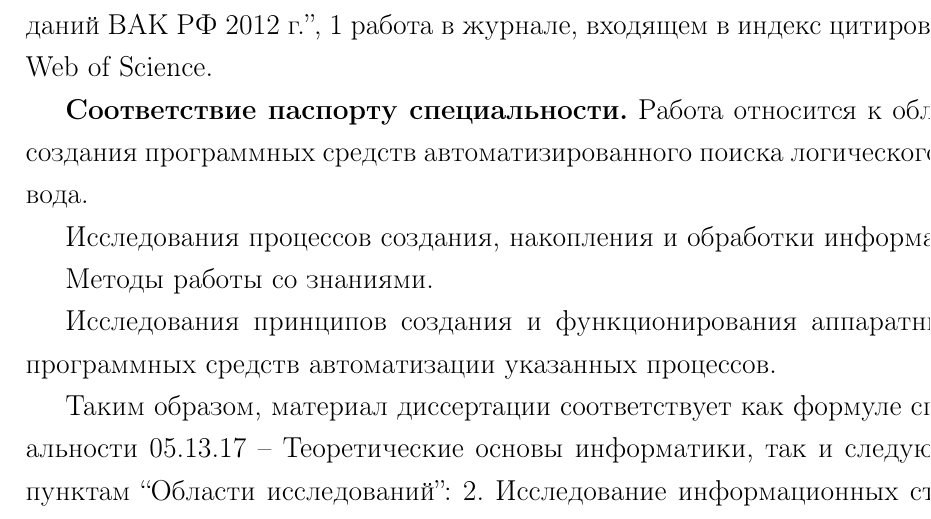
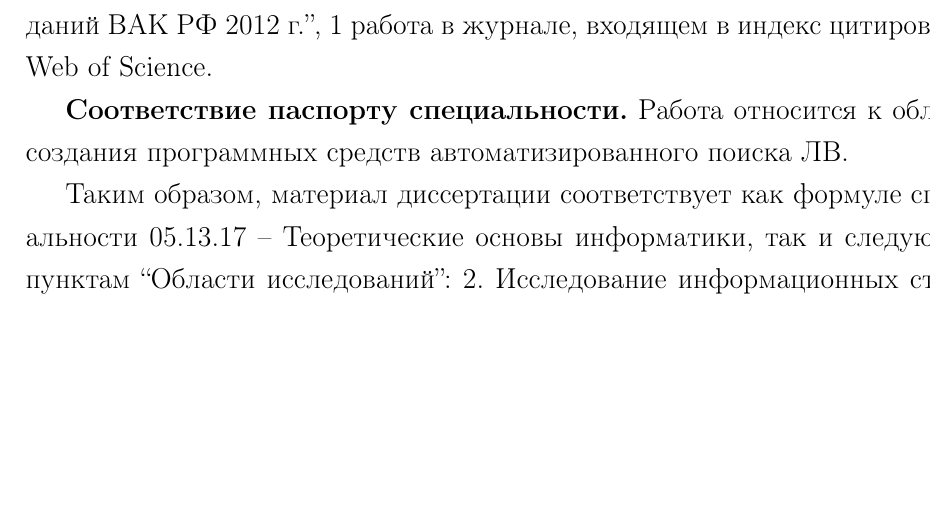
Before and after one commit to eugeneai/prisnif, a LaTeX document (brick/autorefbig17.tex): part of page 9 of 21, cut so that both start at the same text, the shorter picture padded with empty space. Compiled offline with LaTeX, dvips and Ghostscript.

Commit message:
мелочи

```diff
--- a/brick/autorefbig17.tex
+++ b/brick/autorefbig17.tex
@@ -382,13 +382,13 @@
 %Специальность не включает исследования в областях: -математическая логика, алгебра и теория чисел; -вычислительная математика; -теория связи, системы и устройства передачи информации по системам связи; -сети, узлы связи и распределения информации; -математическое и программное обеспечение вычислительных машин, комплексов и компьютерных сетей; -вычислительные машины, комплексы, системы и сети; -автоматизированные информационные системы.
 
 \textbf{Соответствие паспорту специальности.}
-Работа относится к области создания программных средств автоматизированного поиска логического вывода.
+Работа относится к области создания программных средств автоматизированного поиска ЛВ.
 
-Исследования процессов создания, накопления и обработки информации.
+%Исследования процессов создания, накопления и обработки информации.
 
-Методы работы со знаниями.
+%Методы работы со знаниями.
 
-Исследования принципов создания и функционирования аппаратных и программных средств автоматизации указанных процессов.
+%Исследования принципов создания и функционирования аппаратных и программных средств автоматизации указанных процессов.
 
 Таким образом, материал диссертации соответствует как формуле специальности 05.13.17 -- Теоретические основы информатики, так и следующим пунктам ``Области исследований'': 2. Исследование информационных структур, разработка и анализ моделей информационных процессов и структур; 8. Исследование и когнитивное моделирование интеллекта, включая моделирование поведения, моделирование рассуждений различных типов, моделирование образного мышления.
 
```
